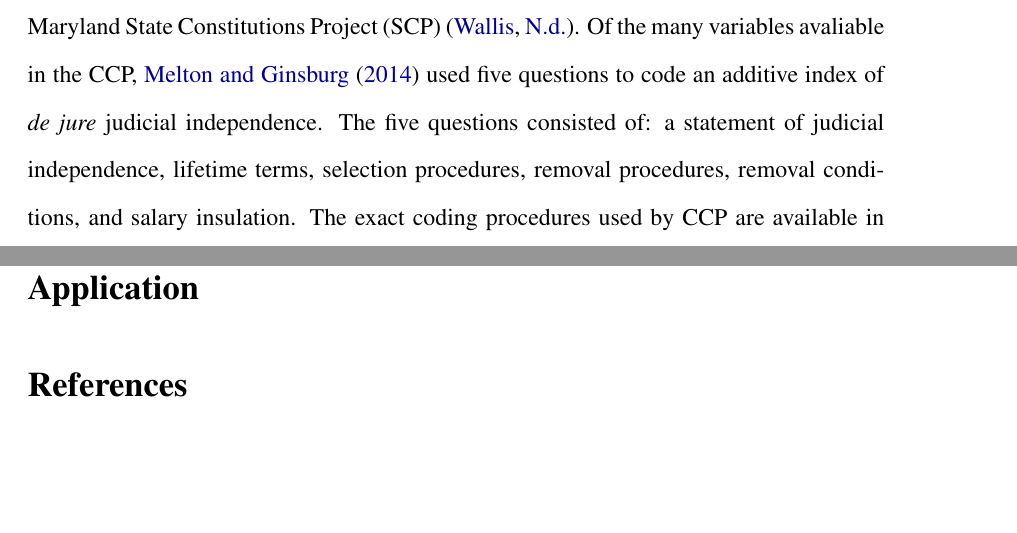
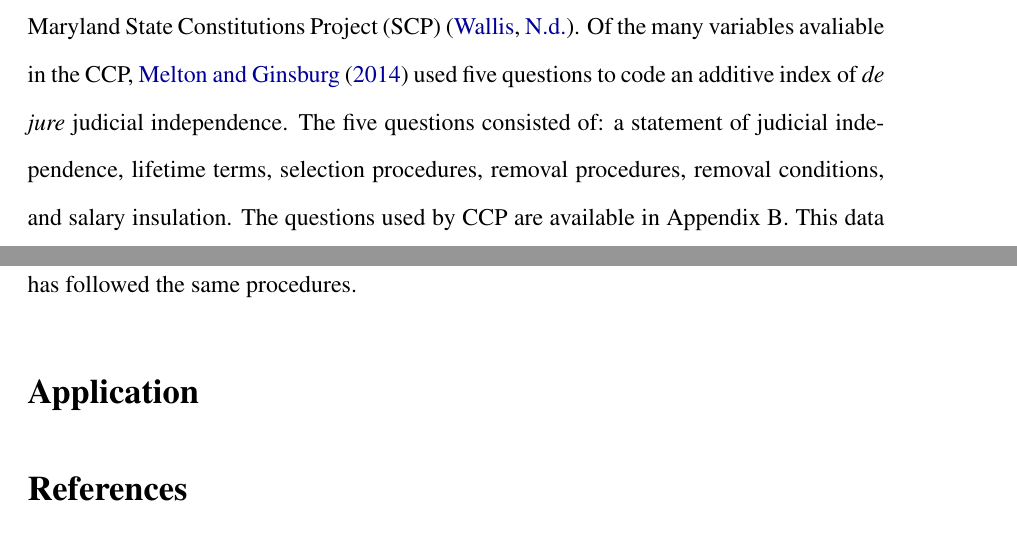
Before and after one commit to jrjohnson0821/Papers, a LaTeX paper (Measurement Model/Johnson MA Draft 2.tex, which reads Measurement Model/gmrep.tex): two parts of pages 25 and 26 of 31, joined at a grey line, cut so that both start at the same text, the shorter picture padded with empty space. Compiled offline with pdfLaTeX.

Commit message:
Writing Edits

```diff
--- a/Measurement Model/gmrep.tex
+++ b/Measurement Model/gmrep.tex
@@ -1,7 +1,7 @@
 \documentclass[Johnson MA Draft2.tex]{subfiles}
 \begin{document}
 \subsection*{Ginsburg and Melton Replication}
-As a further test of convergent validity, I have replicated the additive measure discussed above from \citet{Melton2014}.  \citet{Melton2014} gathered data from the Comparative Constitutions Project (CCP) to code indicators of \textit{de jure} judicial independence using the text of national constitutions.  I replicated their project and applied it to the American states by using the texts of state constitutions gathered from the NBER/Maryland State Constitutions Project (SCP) \citep{Wallisnber}.  Of the many variables avaliable in the CCP, \citet{Melton2014} used five questions to code an additive index of \textit{de jure} judicial independence.  The five questions consisted of: a statement of judicial independence, lifetime terms, selection procedures, removal procedures, removal conditions, and salary insulation.  The exact coding procedures used by CCP are available in Appendix \ref{CCPCode}.
+As a further test of convergent validity, I have replicated the additive measure discussed above from \citet{Melton2014}.  \citet{Melton2014} gathered data from the Comparative Constitutions Project (CCP) to code indicators of \textit{de jure} judicial independence using the text of national constitutions.  I replicated their project and applied it to the American states by using the texts of state constitutions gathered from the NBER/Maryland State Constitutions Project (SCP) \citep{Wallisnber}.  Of the many variables avaliable in the CCP, \citet{Melton2014} used five questions to code an additive index of \textit{de jure} judicial independence.  The five questions consisted of: a statement of judicial independence, lifetime terms, selection procedures, removal procedures, removal conditions, and salary insulation.  The questions used by CCP are available in Appendix \ref{CCPCode}.  This data is coded using exclusively the text of the constitutions in question, as such, my replication has followed the same procedures.
 
 
 \end{document}
```
Also changed, not shown: Measurement Model/Johnson MA Draft 2.pdf.
